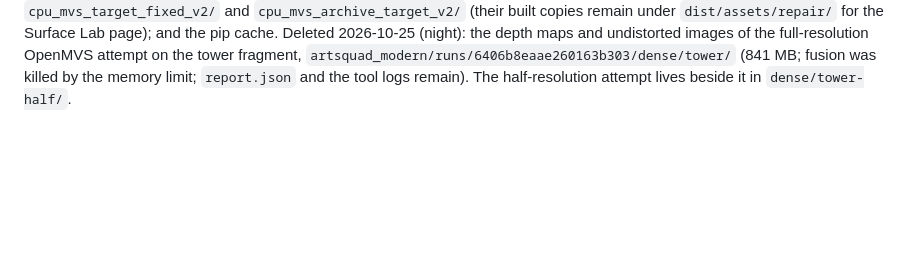
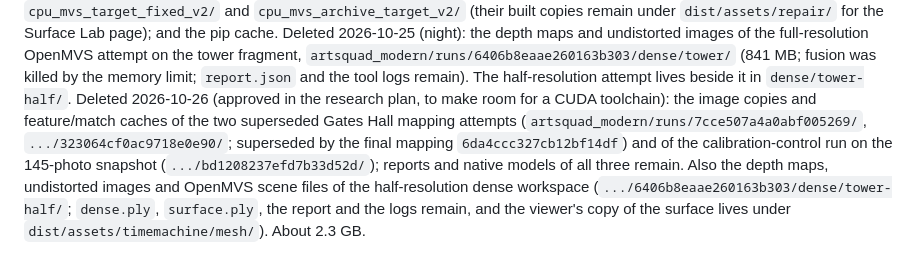
Before and after one commit to BobbyZbp/CS-6672, a Markdown page: artifacts/README.md, the part around the change. Drawn GitHub-style; blank space fills up the shorter version.

```diff
--- a/artifacts/README.md
+++ b/artifacts/README.md
@@ -69,3 +69,4 @@ the legacy OpenMVS outputs `cpu_mvs_modern_full_v2/`, `cpu_mvs_masked08_v3/`,
 `cpu_mvs_archive_target_v2/` (their built copies remain under
 `dist/assets/repair/` for the Surface Lab page); and the pip cache.
 Deleted 2026-10-25 (night): the depth maps and undistorted images of the full-resolution OpenMVS attempt on the tower fragment, `artsquad_modern/runs/6406b8eaae260163b303/dense/tower/` (841 MB; fusion was killed by the memory limit; `report.json` and the tool logs remain). The half-resolution attempt lives beside it in `dense/tower-half/`.
+Deleted 2026-10-26 (approved in the research plan, to make room for a CUDA toolchain): the image copies and feature/match caches of the two superseded Gates Hall mapping attempts (`artsquad_modern/runs/7cce507a4a0abf005269/`, `.../323064cf0ac9718e0e90/`; superseded by the final mapping `6da4ccc327cb12bf14df`) and of the calibration-control run on the 145-photo snapshot (`.../bd1208237efd7b33d52d/`); reports and native models of all three remain. Also the depth maps, undistorted images and OpenMVS scene files of the half-resolution dense workspace (`.../6406b8eaae260163b303/dense/tower-half/`; `dense.ply`, `surface.ply`, the report and the logs remain, and the viewer's copy of the surface lives under `dist/assets/timemachine/mesh/`). About 2.3 GB.
```
Also changed, not shown: docs/README.md (+2 -1 lines), docs/plans/georegistration-paper-plan.md (added, +91 -0 lines).
